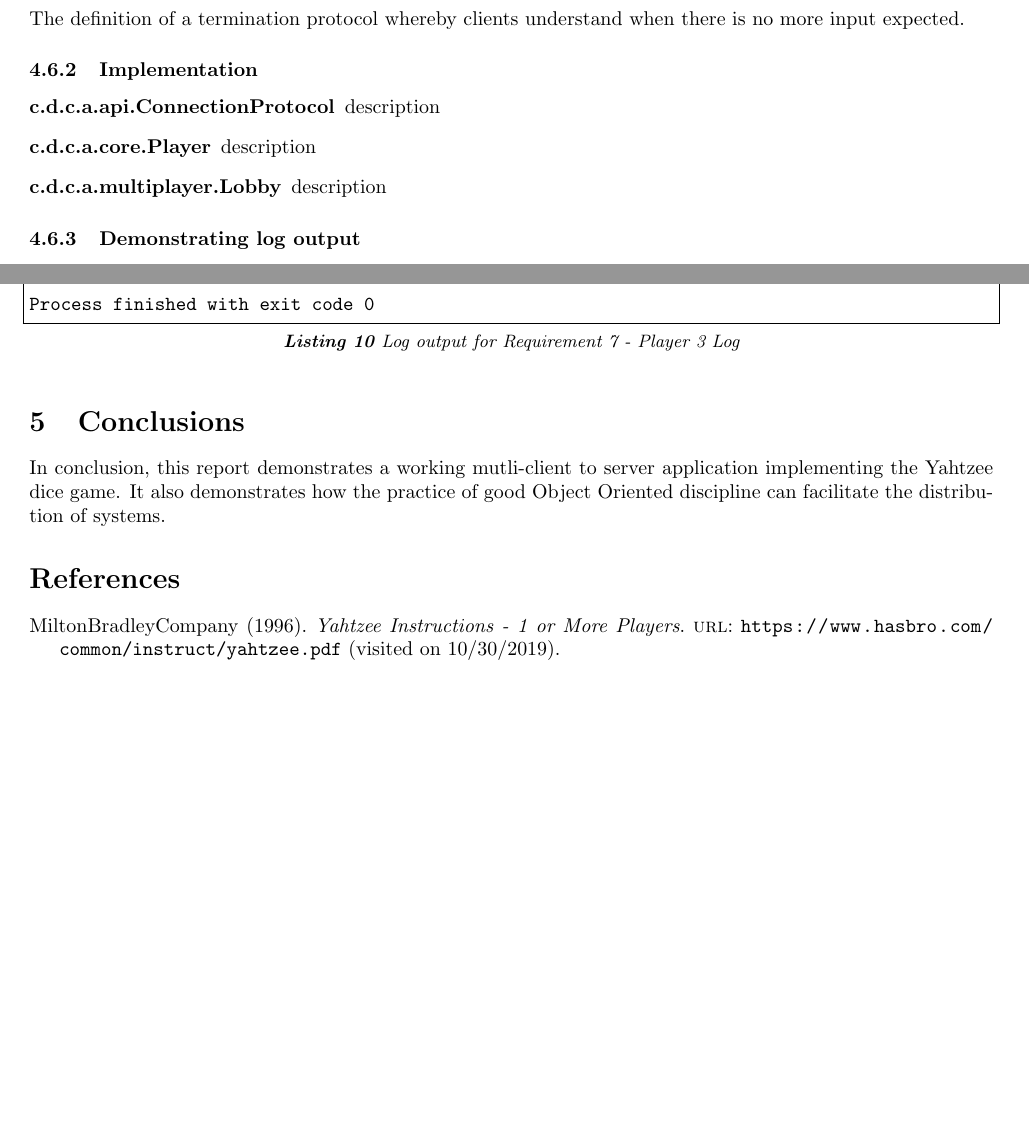
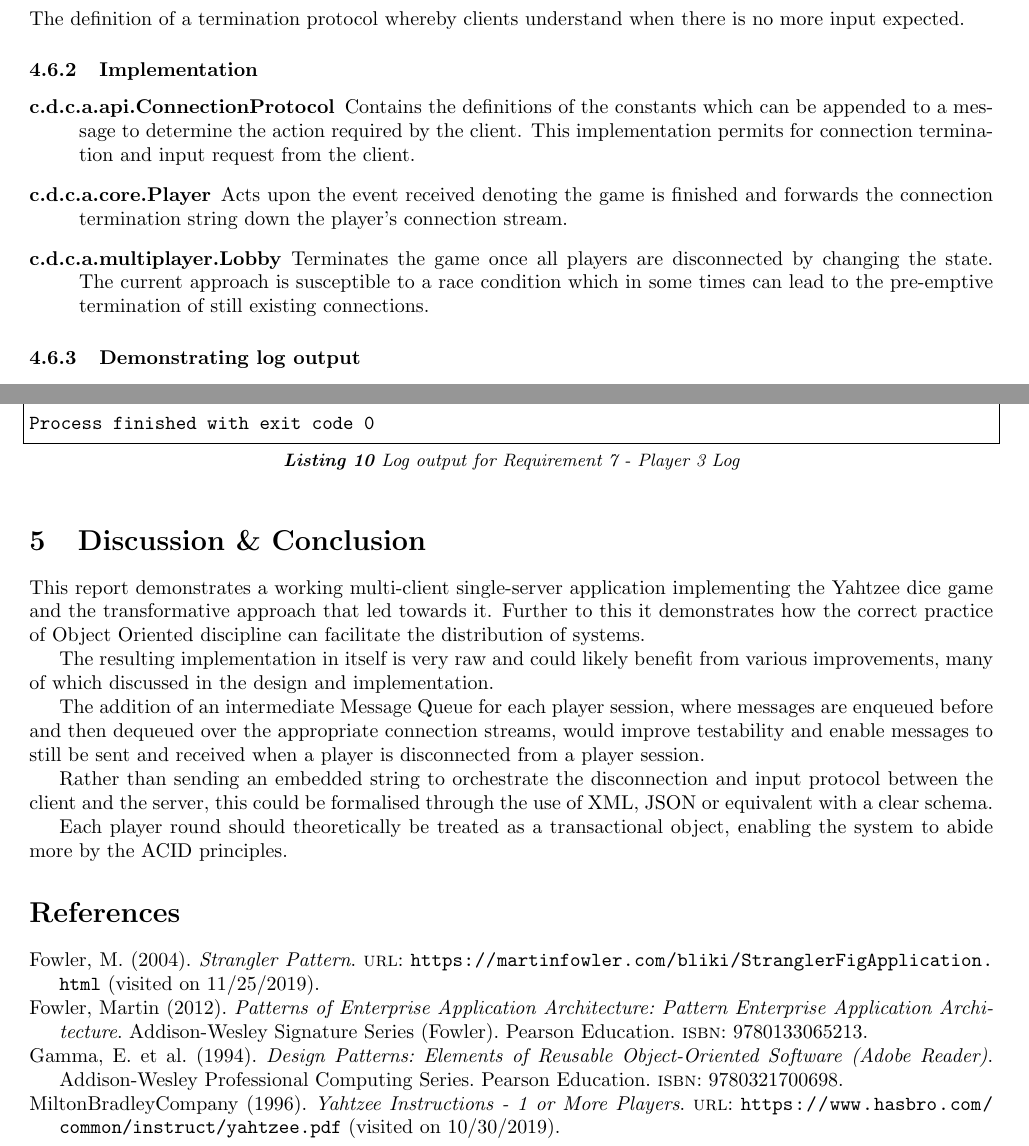
Before and after one commit to dominiccobo/cs3004-assignment, a LaTeX document (report/main.tex, which reads report/citations.bib, report/conclusions.tex, report/testings/6.tex): two parts of pages 13 and 22 of 22, joined at a grey line, cut so that both start at the same text, the shorter picture padded with empty space. Compiled offline with pdfLaTeX.

Commit message:
Add citations and add missing testing for 6

```diff
--- a/report/citations.bib
+++ b/report/citations.bib
@@ -7 +11,20 @@
+	isbn={9780321700698},
+	series={Addison-Wesley Professional Computing Series},
+	year={1994},
+	publisher={Pearson Education}
+},
+@book{fowler2012patterns,
+	title={Patterns of Enterprise Application Architecture: Pattern Enterprise Application Architecture},
+	author={Martin Fowler},
+	isbn={9780133065213},
+	series={Addison-Wesley Signature Series (Fowler)},
+	year={2012},
+	publisher={Pearson Education}
+},
+@online{strangler2004,
+	author = {Fowler, M.},
+	title = {Strangler Pattern},
+	date = {2004},
+	url = {https://martinfowler.com/bliki/StranglerFigApplication.html},
+	urldate = {2019-11-25},
 }
--- a/report/conclusions.tex
+++ b/report/conclusions.tex
@@ -1,3 +1,11 @@
-\section{Conclusions}
+\section{Discussion \& Conclusion}
 
-In conclusion, this report demonstrates a working mutli-client to server application implementing the Yahtzee dice game. It also demonstrates how the practice of good Object Oriented discipline can facilitate the distribution of systems.
+This report demonstrates a working multi-client single-server application implementing the Yahtzee dice game and the transformative approach that led towards it. Further to this it demonstrates how the correct practice of Object Oriented discipline can facilitate the distribution of systems.
+
+The resulting implementation in itself is very raw and could likely benefit from various improvements, many of which discussed in the design and implementation.
+
+The addition of an intermediate Message Queue for each player session, where messages are enqueued before and then dequeued over the appropriate connection streams, would improve testability and enable messages to still be sent and received when a player is disconnected from a player session.
+
+Rather than sending an embedded string to orchestrate the disconnection and input protocol between the client and the server, this could be formalised through the use of XML, JSON or equivalent with a clear schema.
+
+Each player round should theoretically be treated as a transactional object, enabling the system to abide more by the ACID principles.
--- a/report/testings/6.tex
+++ b/report/testings/6.tex
@@ -6,11 +6,11 @@ The definition of a termination protocol whereby clients understand when there i
 \subsubsection{Implementation}
 
 \begin{description}
-	\item[c.d.c.a.api.ConnectionProtocol] description
+	\item[c.d.c.a.api.ConnectionProtocol] Contains the definitions of the constants which can be appended to a message to determine the action required by the client. This implementation permits for connection termination and input request from the client.
 
-	\item[c.d.c.a.core.Player] description
+	\item[c.d.c.a.core.Player] Acts upon the event received denoting the game is finished and forwards the connection termination string down the player's connection stream.
 
-	\item[c.d.c.a.multiplayer.Lobby] description
+	\item[c.d.c.a.multiplayer.Lobby] Terminates the game once all players are disconnected by changing the state. The current approach is susceptible to a race condition which in some times can lead to the pre-emptive termination of still existing connections.
 \end{description}
 
 \subsubsection{Demonstrating log output}
```
Also changed, not shown: report/design.tex (+8 -8 lines), report/introduction.tex (+0 -2 lines), report/citations.bib (4 more changed lines).
